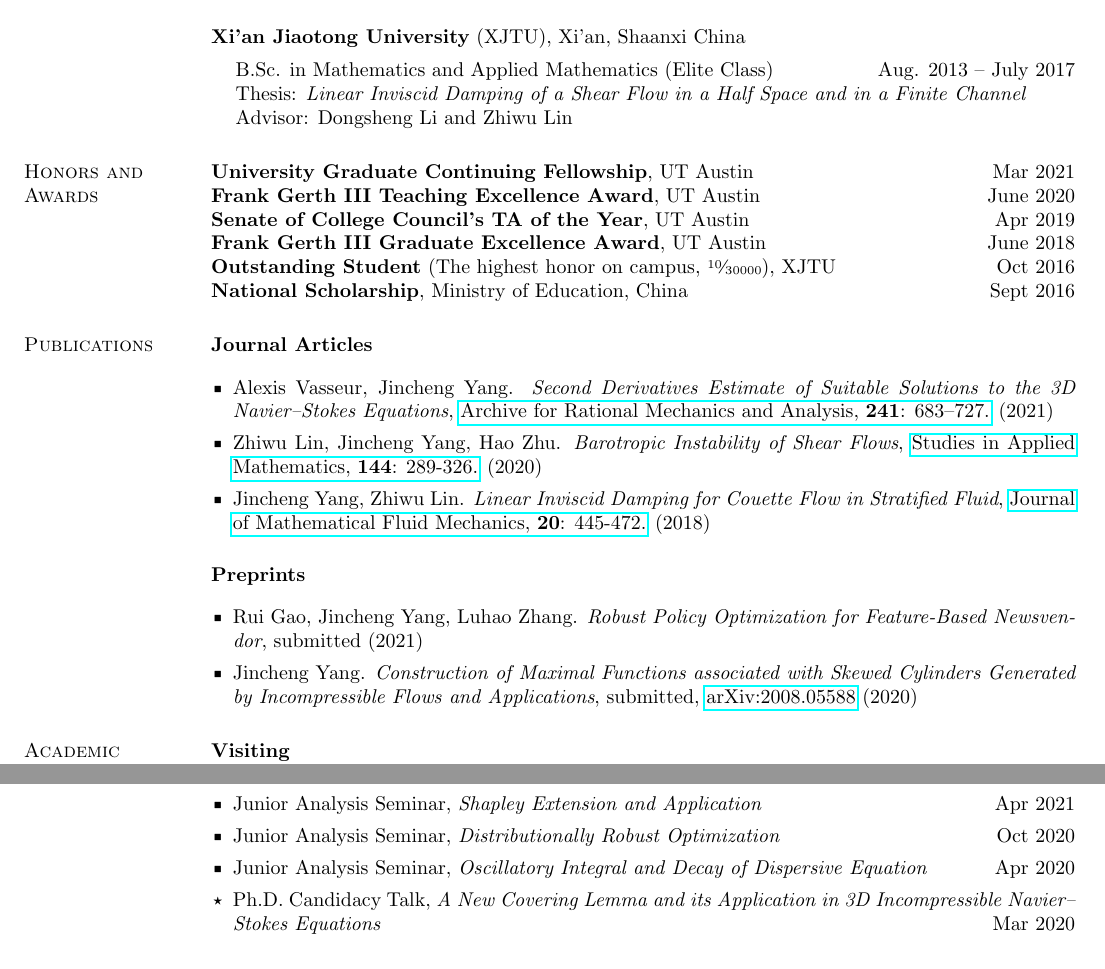
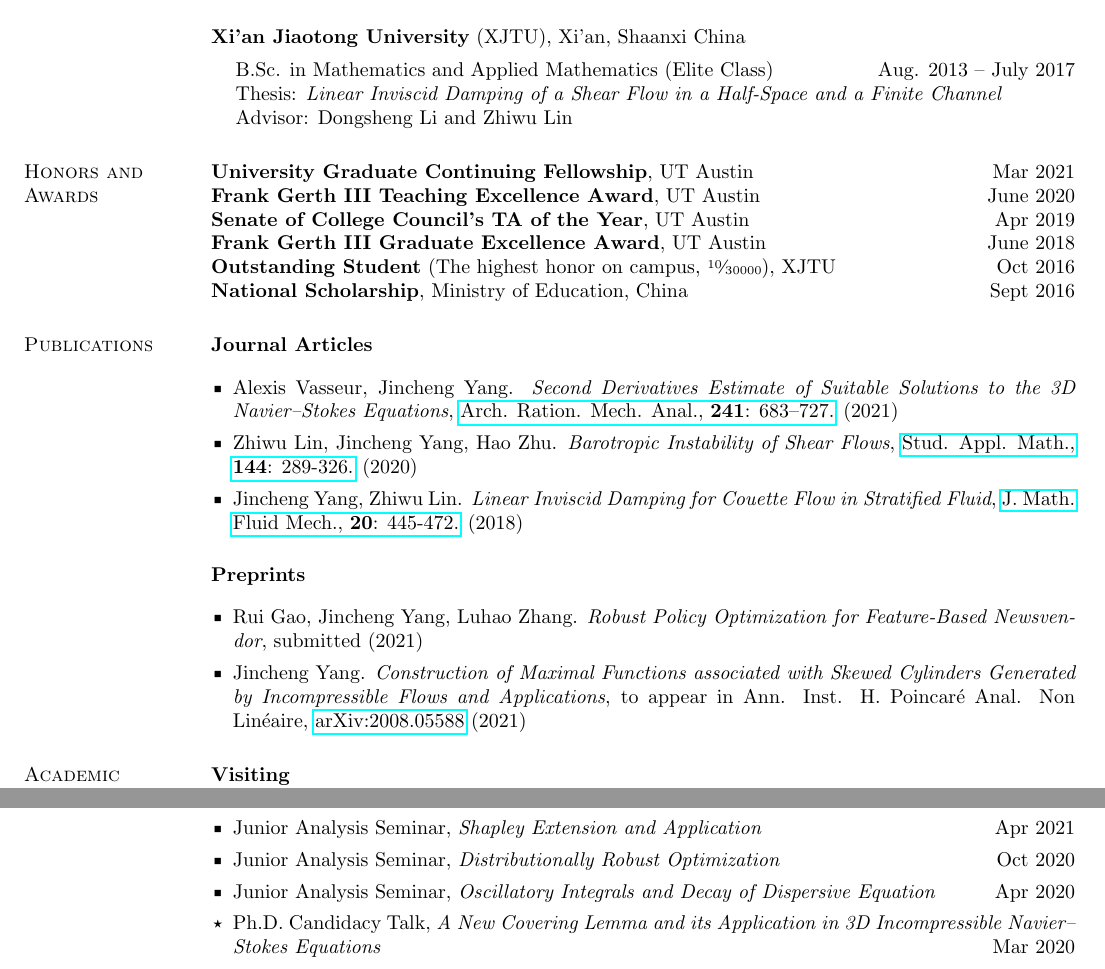
Before and after one commit to jincheng-yang/curriculum-vitae, a LaTeX CV (main.tex): two parts of pages 1 and 2 of 2, joined at a grey line, cut so that both start at the same text. Compiled offline with pdfLaTeX.

Commit message:
Updates from Overleaf

```diff
--- a/main.tex
+++ b/main.tex
@@ -68,7 +68,7 @@ Analysis, dynamical systems, partial differential equations, and their applicati
 \vspace*{-.1in}
 \begin{list1}
 \item[] B.Sc. in Mathematics and Applied Mathematics (Elite Class)\hfill Aug. 2013 -- July 2017
-\item[] Thesis: \textit{Linear Inviscid Damping of a Shear Flow in a Half Space and in a Finite Channel}
+\item[] Thesis: \textit{Linear Inviscid Damping of a Shear Flow in a Half-Space and  a Finite Channel}
 \item[] Advisor: Dongsheng Li and Zhiwu Lin
 %\item[] Overall GPA: 94.7/100\ \ \ \ Major GPA: 96.0/100
 \end{list1}
@@ -131,12 +131,12 @@ Ministry of Education, China \hfill {Sept 2016}
 % \begin{etaremune}[leftmargin=0.02in, start=2]
 \begin{itemize}[leftmargin=0.15in, label=$\sqbullet$]
 
-    \item Alexis Vasseur, Jincheng Yang. \textit{Second Derivatives Estimate of Suitable Solutions to the 3D Navier--Stokes Equations},  \href{https://doi.org/10.1007/s00205-021-01661-4}{Archive for Rational Mechanics and Analysis, \textbf{241}: 683–727.} (2021)
+    \item Alexis Vasseur, Jincheng Yang. \textit{Second Derivatives Estimate of Suitable Solutions to the 3D Navier--Stokes Equations},  \href{https://doi.org/10.1007/s00205-021-01661-4}{Arch. Ration. Mech. Anal., \textbf{241}: 683–727.} (2021)
 
     \item Zhiwu Lin, Jincheng Yang, Hao Zhu. \textit{Barotropic Instability of Shear Flows},
-    \href{https://doi.org/10.1111/sapm.12297}{Studies in Applied Mathematics, \textbf{144}: 289-326.} (2020)
+    \href{https://doi.org/10.1111/sapm.12297}{Stud. Appl. Math., \textbf{144}: 289-326.} (2020)
 
-    \item Jincheng Yang, Zhiwu Lin. \textit{Linear Inviscid Damping for Couette Flow in Stratified Fluid}, \href{https://doi.org/10.1007/s00021-017-0328-3}{Journal of Mathematical Fluid Mechanics, \textbf{20}: 445-472.} (2018)
+    \item Jincheng Yang, Zhiwu Lin. \textit{Linear Inviscid Damping for Couette Flow in Stratified Fluid}, \href{https://doi.org/10.1007/s00021-017-0328-3}{J. Math. Fluid Mech., \textbf{20}: 445-472.} (2018)
 \end{itemize}
 % \end{etaremune}
 
@@ -147,7 +147,10 @@ Ministry of Education, China \hfill {Sept 2016}
 
     \item Rui Gao, Jincheng Yang, Luhao Zhang. \textit{Robust Policy Optimization for Feature-Based Newsvendor}, submitted (2021)
 
-    \item Jincheng Yang. \textit{Construction of Maximal Functions associated with Skewed Cylinders Generated by Incompressible Flows and Applications}, submitted, \href{https://arxiv.org/abs/2008.05588}{arXiv:2008.05588} (2020)
+    \item Jincheng Yang. \textit{Construction of Maximal Functions associated with Skewed Cylinders Generated by Incompressible Flows and Applications}, to appear in
+    Ann. Inst. H. Poincar\'e Anal. Non Lin\'eaire,
+    % Annales de l'Institut Henri Poincaré (C), Analyse Non Linéaire,
+    \href{https://arxiv.org/abs/2008.05588}{arXiv:2008.05588} (2021)
 
 \end{itemize}
 
@@ -245,7 +248,7 @@ Ministry of Education, China \hfill {Sept 2016}
     \hfill Oct 2020
 
     \item Junior Analysis Seminar,
-    \textit{Oscillatory Integral and Decay of Dispersive Equation }
+    \textit{Oscillatory Integrals and Decay of Dispersive Equation }
     \hfill Apr 2020
 
     \item[$\star$] Ph.D. Candidacy Talk,
```
Also changed, not shown: cv_jincheng_yang.pdf (renamed from main.pdf), main.tex (2 more changed lines).
